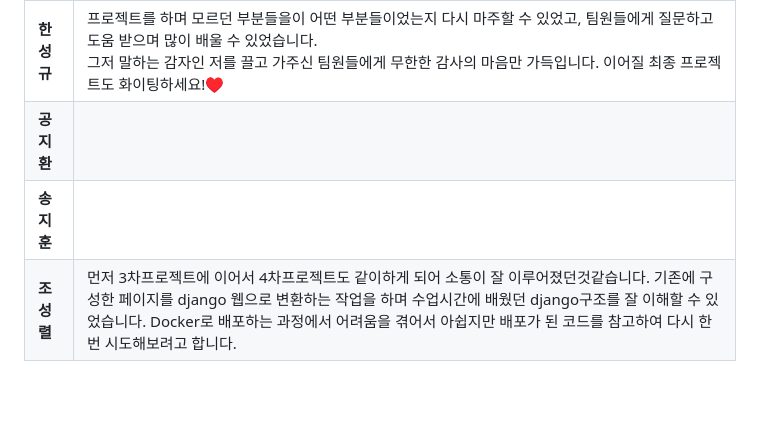
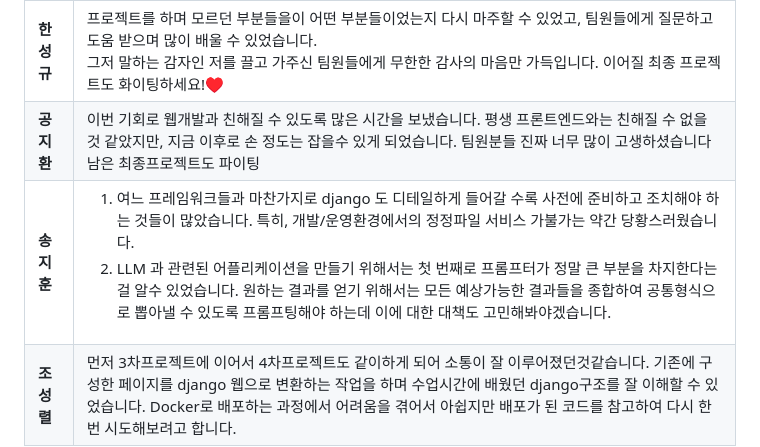
Before and after one commit to teolex/SKN14-4th-4Team, a Markdown page: README.md, the part around the change. Rendered like a GitHub page; blank space fills up the shorter version.

Commit message:
Update: README.md 에 회고 추가

```diff
--- a/README.md
+++ b/README.md
@@ -322,13 +322,16 @@ request 를 받을 때마다 langchain, Vector DB 객체들을 매번 생성해
     <td>
        <b>공지환</b>
     </td>
-    <td>
-    </td>
+    <td>이번 기회로 웹개발과 친해질 수 있도록 많은 시간을 보냈습니다. 평생 프론트엔드와는 친해질 수 없을 것 같았지만, 지금 이후로 손 정도는 잡을수 있게 되었습니다. 팀원분들 진짜 너무 많이 고생하셨습니다 남은 최종프로젝트도 파이팅</td>
 <tr>
     <td>
        <b>송지훈</b>
     </td>
     <td>
+        <ol>
+            <li>여느 프레임워크들과 마찬가지로 django 도 디테일하게 들어갈 수록 사전에 준비하고 조치해야 하는 것들이 많았습니다. 특히, 개발/운영환경에서의 정정파일 서비스 가불가는 약간 당황스러웠습니다.<br/></li>
+            <li>LLM 과 관련된 어플리케이션을 만들기 위해서는 첫 번째로 프롬프터가 정말 큰 부분을 차지한다는걸 알수 있었습니다. 원하는 결과를 얻기 위해서는 모든 예상가능한 결과들을 종합하여 공통형식으로 뽑아낼 수 있도록 프롬프팅해야 하는데 이에 대한 대책도 고민해봐야겠습니다.</li>
+        </ol>
     </td>
 </tr>
 <tr>
```
